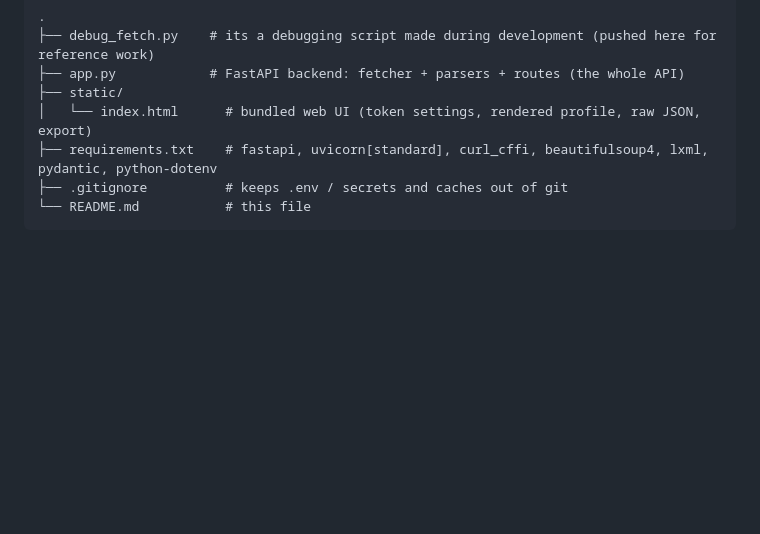
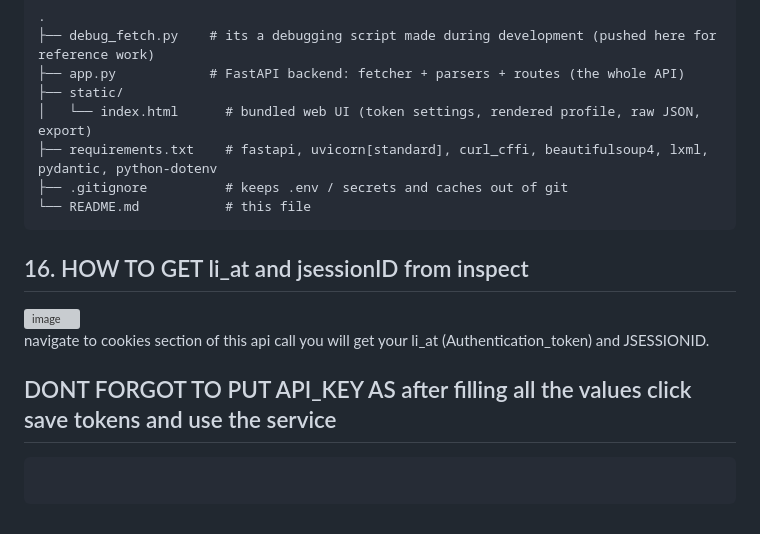
Before and after one commit to Vru007/linkedin_scrapper, a Markdown page: README.md, the part around the change. Drawn GitHub-style; blank space fills up the shorter version; grey boxes are pictures that could not be loaded.

````diff
--- a/README.md
+++ b/README.md
@@ -473,3 +473,14 @@ for bulk harvesting or any purpose that violates LinkedIn's terms or applicable
 ├── .gitignore          # keeps .env / secrets and caches out of git
 └── README.md           # this file
 ```
+## 16. HOW TO GET li_at and jsessionID from inspect
+
+ <img width="1078" height="112" alt="image" src="https://github.com/user-attachments/assets/7e39bf07-8eec-4c51-935c-ee451ca55344" />
+
+
+
+ navigate to cookies section of this api call you will get your li_at (Authentication_token) and JSESSIONID.
+
+ ## DONT FORGOT TO PUT API_KEY AS <hello> after filling all the values click save tokens and use the service
+```
+```
````
